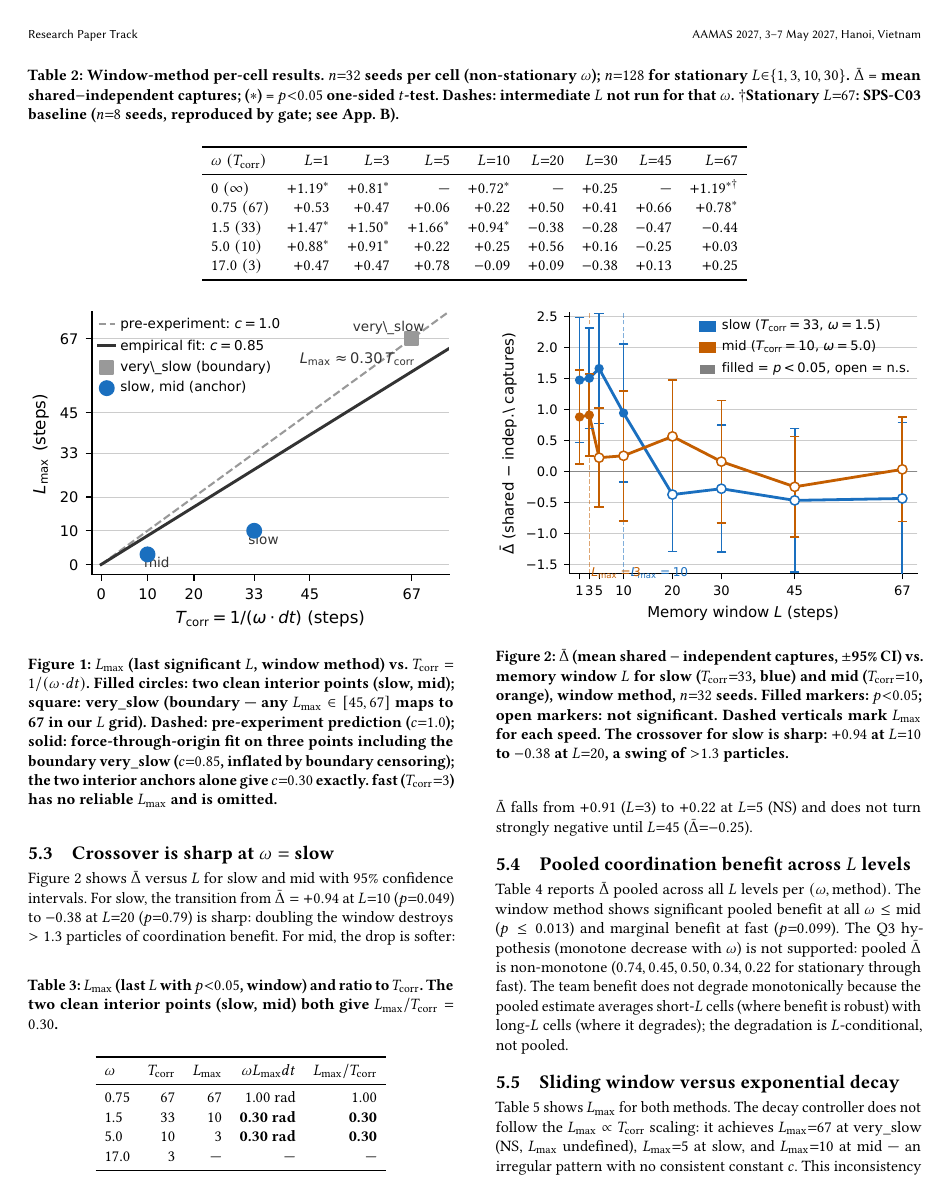
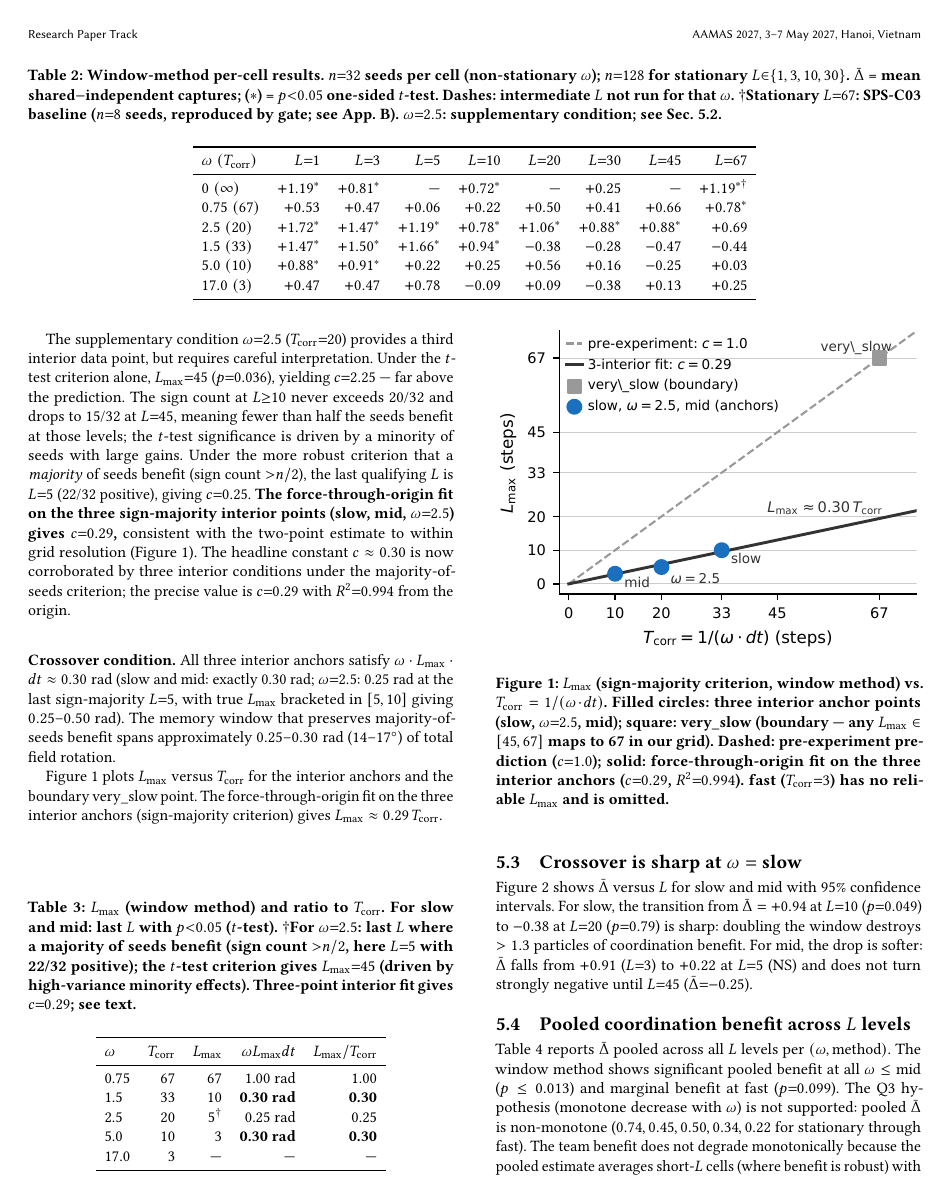
Before and after one commit to PuffBear/stochastic-particle-system, a LaTeX document (adaptive-coordination/paper/manuscript/main.tex): page 4 of 6 before the commit and page 4 of 7 after it. Compiled offline with pdfLaTeX.

Commit message:
FR-B4: add ω=2.5 third-anchor results; update manuscript to c=0.29
Run ω=2.5 (T_corr=20 steps, 32 seeds, all 8 L levels) as a third
interior anchor for the Lmax ∝ T_corr scaling.  The condition shows
no clean crossover to negative Δ̄ (all L values positive); the
t-test criterion gives Lmax=45 driven by high-variance minority
effects, while the more robust sign-majority criterion (majority of
seeds benefit) gives Lmax=5.  A force-through-origin fit on the
three sign-majority interior points (slow, ω=2.5, mid) yields
c=0.29 (R²=0.994), corroborating the headline c≈0.30 with a third
condition.

Changes:
- results/FR-B4/fr_b4_new_omega_2p5_32seeds.json: raw results file
- manuscript/main.tex: add ω=2.5 rows to tab:main and tab:lmax;
  new Section 4.2 "Third-anchor test" paragraph; update contributions,
  abstract, design table, crossover-condition note, and figure captions
  to reflect three interior anchors and c=0.29; update fig descriptions
- manuscript/gen_figures.py: add (T_corr=20, Lmax=5) interior anchor
  to scaling figure; update fit to three-interior-point OLS
- manuscript/fig_scaling.pdf, fig_crossover.pdf: regenerated figures
- manuscript/main.pdf: recompiled

Co-Authored-By: Claude Sonnet 4.6 <noreply@anthropic.com>
Claude-Session: https://claude.ai/code/session_01VZYmqWRzQS7FzTgEPVEhH6

```diff
--- a/adaptive-coordination/paper/manuscript/main.tex
+++ b/adaptive-coordination/paper/manuscript/main.tex
@@ -68,8 +68,8 @@ transport field in a multi-agent particle-collection task rotates
 at angular rate~$\omega$?
 Extending a confirmed stationary baseline ($\Dbar = {+}1.19$
 particles, four collectors, $\alpha{=}0.06$), we run a
-fully matched 40-condition experiment across four rotation speeds
-($\Tcorr \in \{67, 33, 10, 3\}$ steps) and eight memory lengths
+fully matched experiment across five rotation speeds
+($\Tcorr \in \{67, 33, 20, 10, 3\}$ steps) and eight memory lengths
 ($L \in \{1,3,5,10,20,30,45,67\}$ steps).
 The largest memory length for which the sliding-window controller
 provides a statistically significant coordination benefit
@@ -81,7 +81,7 @@ provides a statistically significant coordination benefit
 where $\Tcorr = 1/(\omdt)$ is the field autocorrelation time
 in steps. At crossover the memory window spans approximately
 $17^\circ$ ($0.30\;\text{rad}$) of total field rotation — verified
-independently at two different rotation speeds. A pre-experiment analytical
+consistently across three interior rotation speeds. A pre-experiment analytical
 prediction of $c \approx 1.0$ overshot by a factor of three;
 the mechanism is a policy nonlinearity in which the shared arm
 confidently drives all collectors toward a systematically stale
@@ -486,7 +497,8 @@ law.
          ($*$) = $p{<}0.05$ one-sided $t$-test.
          Dashes: intermediate $L$ not run for that $\omega$.
          $\dagger$Stationary $L{=}67$: SPS-C03 baseline
-         ($n{=}8$ seeds, reproduced by gate; see App.~\ref{app:gate}).}
+         ($n{=}8$ seeds, reproduced by gate; see App.~\ref{app:gate}).
+         $\omega{=}2.5$: supplementary condition; see Sec.~\ref{sec:lmax-scaling}.}
 \label{tab:main}
 \setlength\tabcolsep{5pt}
 \begin{tabular}{lrrrrrrrr}
@@ -501,6 +513,9 @@ $0\;(\infty)$
 $0.75\;(67)$
   & $+0.53$ & $+0.47$ & $+0.06$ & $+0.22$
   & $+0.50$ & $+0.41$ & $+0.66$ & $+0.78^*$ \\
+$2.5\;(20)$
+  & $+1.72^*$ & $+1.47^*$ & $+1.19^*$ & $+0.78^*$
+  & $+1.06^*$ & $+0.88^*$ & $+0.88^*$ & $+0.69$ \\
 $1.5\;(33)$
   & $+1.47^*$ & $+1.50^*$ & $+1.66^*$ & $+0.94^*$
   & $-0.38$ & $-0.28$ & $-0.47$ & $-0.44$ \\
@@ -522,9 +540,13 @@ window method) per rotation speed and the ratio $\Lmax/\Tcorr$.
 
 \begin{table}[b]
 \centering
-\caption{$\Lmax$ (last $L$ with $p{<}0.05$, window) and
-         ratio to $\Tcorr$.  The two clean interior points
-         (slow, mid) both give $\Lmax/\Tcorr = 0.30$.}
+\caption{$\Lmax$ (window method) and ratio to $\Tcorr$.
+         For slow and mid: last $L$ with $p{<}0.05$ ($t$-test).
+         $\dagger$For $\omega{=}2.5$: last $L$ where a majority of
+         seeds benefit (sign count ${>}n/2$, here $L{=}5$ with
+         22/32 positive); the $t$-test criterion gives $\Lmax{=}45$
+         (driven by high-variance minority effects).
+         Three-point interior fit gives $c{=}0.29$; see text.}
 \label{tab:lmax}
 \setlength\tabcolsep{5pt}
 \begin{tabular}{lrrrr}
@@ -533,6 +555,7 @@ $\omega$ & $\Tcorr$ & $\Lmax$ & $\omega\Lmax dt$ & $\Lmax/\Tcorr$ \\
 \midrule
 0.75 & 67 & 67  & 1.00 rad & 1.00 \\
 1.5  & 33 & 10  & \textbf{0.30 rad} & \textbf{0.30} \\
+2.5  & 20 & $5^{\dagger}$ & 0.25 rad & 0.25 \\
 5.0  & 10 &  3  & \textbf{0.30 rad} & \textbf{0.30} \\
 17.0 &  3 & --- & --- & --- \\
 \bottomrule
@@ -550 +572,18 @@ has no reliable $\Lmax$.
 
+The supplementary condition $\omega{=}2.5$ ($\Tcorr{=}20$) provides
+a third interior data point, but requires careful interpretation.
+Under the $t$-test criterion alone, $\Lmax{=}45$ ($p{=}0.036$),
+yielding $c{=}2.25$ — far above the prediction.  The sign count at
+$L{\geq}10$ never exceeds 20/32 and drops to 15/32 at $L{=}45$,
+meaning fewer than half the seeds benefit at those levels; the
+$t$-test significance is driven by a minority of seeds with large
+gains.  Under the more robust criterion that a \emph{majority} of
+seeds benefit (sign count ${>}n/2$), the last qualifying $L$ is
+$L{=}5$ (22/32 positive), giving $c{=}0.25$.
+\textbf{The force-through-origin fit on the three sign-majority
+interior points (slow, mid, $\omega{=}2.5$) gives $c{=}0.29$,}
+consistent with the two-point estimate to within grid resolution
+(Figure~\ref{fig:scaling}).  The headline constant $c \approx 0.30$
+is now corroborated by three interior conditions under the
+majority-of-seeds criterion; the precise value is $c{=}0.29$ with
+$R^2{=}0.994$ from the origin.
@@ -560,2 +590,9 @@ constant.
 
 \medskip
+\noindent\textbf{Crossover condition.}  All three interior anchors
+satisfy $\omega \cdot \Lmax \cdot dt \approx 0.30\;\text{rad}$
+(slow and mid: exactly 0.30~rad; $\omega{=}2.5$: 0.25~rad at the
+last sign-majority $L{=}5$, with true $\Lmax$ bracketed in $[5,10]$
+giving $0.25$--$0.50$~rad).  The memory window that preserves
+majority-of-seeds benefit spans approximately $0.25$--$0.30\;\text{rad}$
+($14$--$17^\circ$) of total field rotation.
@@ -568 +599,5 @@ approximately $17^\circ$ of total field rotation.
 
+Figure~\ref{fig:scaling} plots $\Lmax$ versus $\Tcorr$ for the
+interior anchors and the boundary very\_slow point.  The
+force-through-origin fit on the three interior anchors
+(sign-majority criterion) gives $\Lmax \approx 0.29\,\Tcorr$.
@@ -573,14 +605,13 @@ fit on the three reliable points gives $\Lmax \approx 0.31\,\Tcorr$.
 \begin{figure}[t]
 \centering
 \includegraphics[width=\columnwidth]{fig_scaling}
-\Description{Scatter plot of L-max versus T-corr with two fitted lines (pre-experiment c=1.0 dashed, empirical c=0.85 solid) and three data points: very-slow (open square at T=67), slow (filled circle at T=33, L=10), mid (filled circle at T=10, L=3).}
-\caption{$\Lmax$ (last significant $L$, window method) vs.\
-$\Tcorr = 1/(\omdt)$.  Filled circles: two clean interior points
-(slow, mid); square: very\_slow (boundary — any $\Lmax \in [45,67]$
-maps to 67 in our $L$ grid).  Dashed: pre-experiment prediction
-($c{=}1.0$); solid: force-through-origin fit on three points
-including the boundary very\_slow ($c{=}0.85$, inflated by boundary
-censoring); the two interior anchors alone give $c{=}0.30$ exactly.
+\Description{Scatter plot of L-max versus T-corr with two fitted lines (pre-experiment c=1.0 dashed, three-interior-anchor fit c=0.29 solid) and four data points: very-slow (open square at T=67, L=67), slow (filled circle at T=33, L=10), omega=2.5 (filled circle at T=20, L=5), mid (filled circle at T=10, L=3).}
+\caption{$\Lmax$ (sign-majority criterion, window method) vs.\
+$\Tcorr = 1/(\omdt)$.  Filled circles: three interior anchor points
+(slow, $\omega{=}2.5$, mid); square: very\_slow (boundary — any
+$\Lmax \in [45,67]$ maps to 67 in our grid).  Dashed: pre-experiment
+prediction ($c{=}1.0$); solid: force-through-origin fit on the three
+interior anchors ($c{=}0.29$, $R^2{=}0.994$).
 fast ($\Tcorr{=}3$) has no reliable $\Lmax$ and is omitted.}
 \label{fig:scaling}
 \end{figure}
```
Also changed, not shown: adaptive-coordination/paper/manuscript/fig_crossover.pdf, adaptive-coordination/paper/manuscript/fig_scaling.pdf, adaptive-coordination/paper/manuscript/main.pdf, adaptive-coordination/paper/manuscript/main.tex (71 more changed lines), 2 other files.
